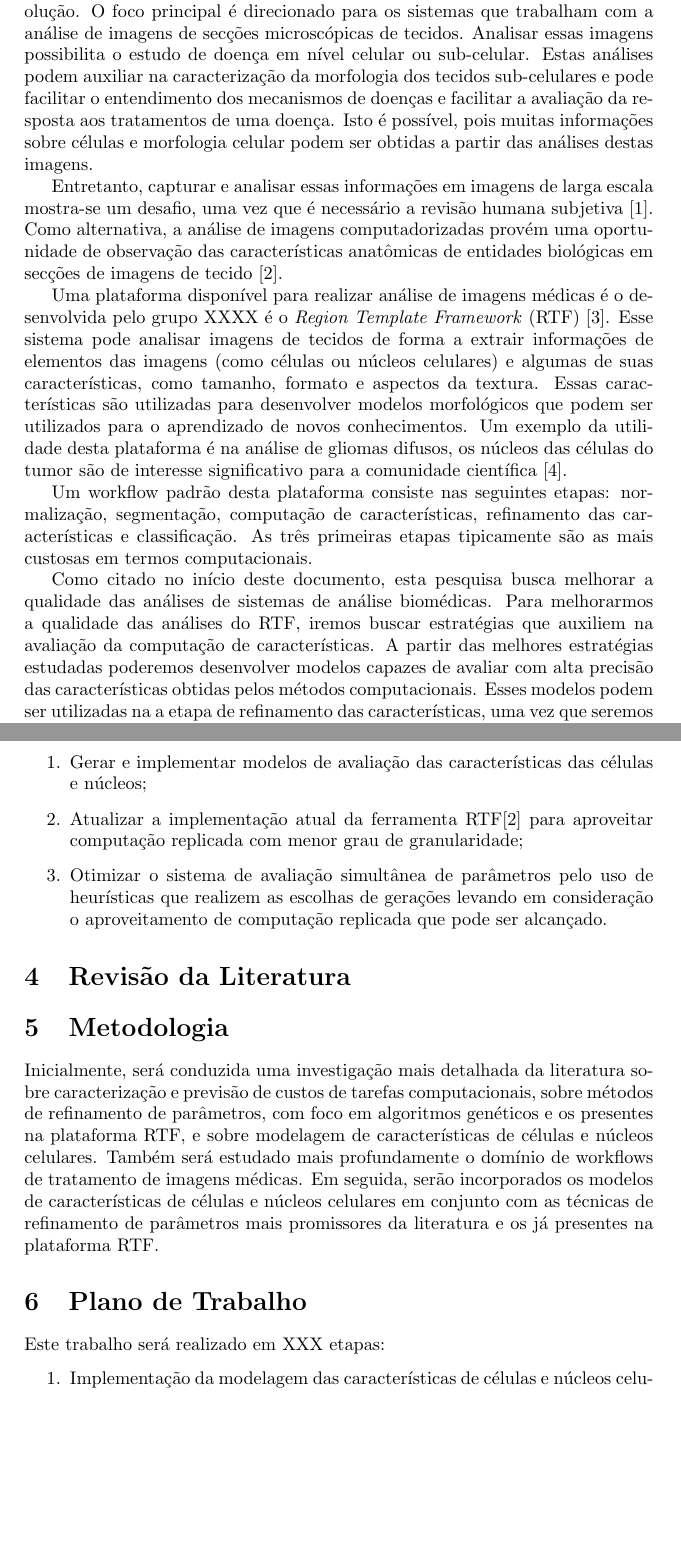
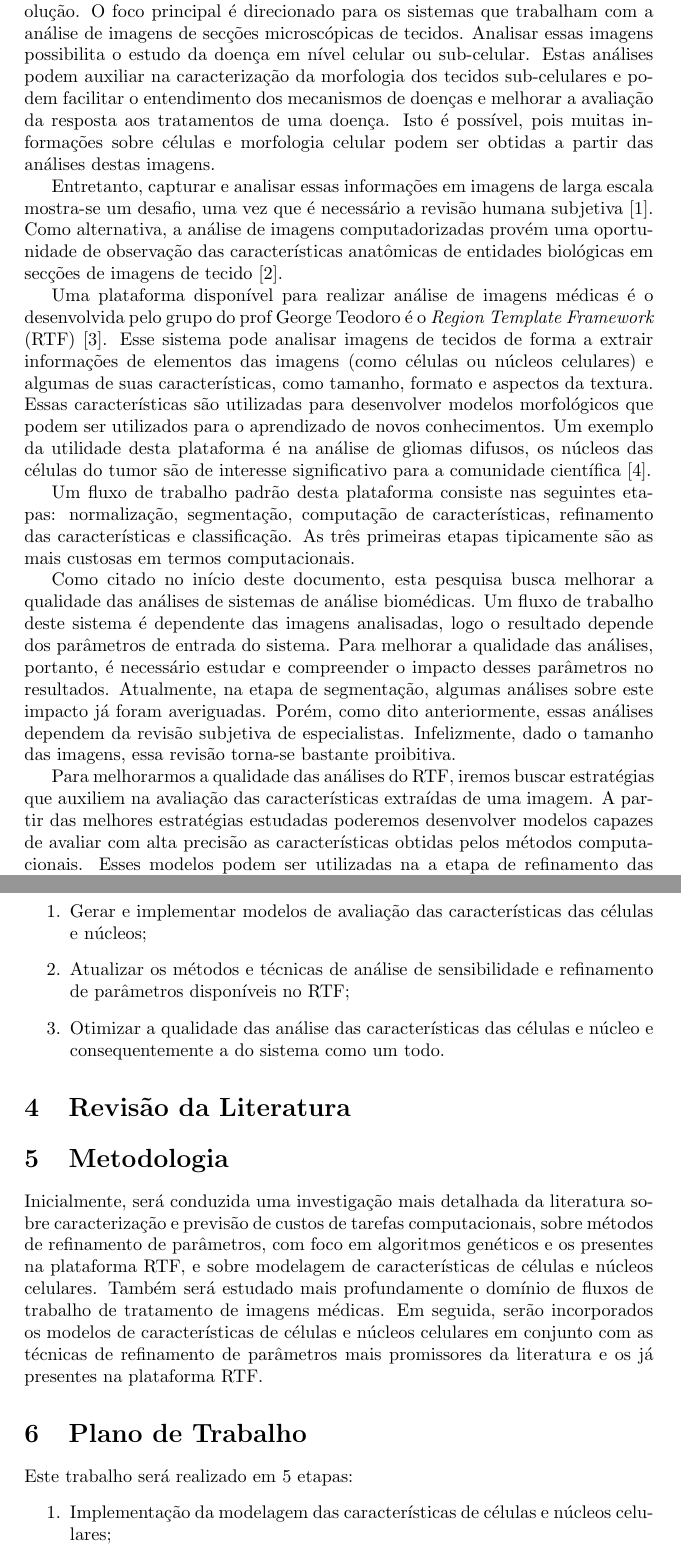
Before and after one commit to yclavinas/planoTrabalho, a LaTeX document (planoTrabalho.tex): two parts of pages 1 and 3 of 4, joined at a grey line, cut so that both start at the same text, the shorter picture padded with empty space. Compiled offline with pdfLaTeX.

Commit message:
Starting to add new ideas to the workflow subsection

```diff
--- a/planoTrabalho.tex
+++ b/planoTrabalho.tex
@@ -9,15 +9,18 @@
 \section{Introdução}
 
 
-Esta pesquisa tem como objetivo melhorar a qualidade das análises realizadas pelos sistemas computacionais para o estudo de imagens biomédicas de alta resolução. O foco principal é direcionado para os sistemas que trabalham com a análise de imagens de secções microscópicas de tecidos. Analisar essas imagens possibilita o estudo de doença em nível celular ou sub-celular. Estas análises podem auxiliar na caracterização da morfologia dos tecidos sub-celulares e pode facilitar o entendimento dos mecanismos de doenças e facilitar a avaliação da resposta aos tratamentos de uma doença. Isto é possível, pois muitas informações sobre células e morfologia celular podem ser obtidas a partir das análises destas imagens.
+Esta pesquisa tem como objetivo melhorar a qualidade das análises realizadas pelos sistemas computacionais para o estudo de imagens biomédicas de alta resolução. O foco principal é direcionado para os sistemas que trabalham com a análise de imagens de secções microscópicas de tecidos. Analisar essas imagens possibilita o estudo da doença em nível celular ou sub-celular. Estas análises podem auxiliar na caracterização da morfologia dos tecidos sub-celulares e podem facilitar o entendimento dos mecanismos de doenças e melhorar a avaliação da resposta aos tratamentos de uma doença. Isto é possível, pois muitas informações sobre células e morfologia celular podem ser obtidas a partir das análises destas imagens.
 
 Entretanto, capturar e analisar essas informações em imagens de larga escala mostra-se um desafio, uma vez que é necessário a revisão humana subjetiva~\cite{kong2011comprehensive}. Como alternativa, a análise de imagens computadorizadas provém uma oportunidade de observação das características anatômicas de entidades biológicas em secções de imagens de tecido~\cite{kong2010texture}.
 
-Uma plataforma disponível para realizar análise de imagens médicas é o desenvolvida pelo grupo XXXX é o \textit{Region Template Framework} (RTF)~\cite{teodoro2014region}. Esse sistema pode analisar imagens de tecidos de forma a extrair informações de elementos das imagens (como células ou núcleos celulares) e algumas de suas características, como tamanho, formato e aspectos da textura. Essas características são utilizadas para desenvolver modelos morfológicos que podem ser utilizados para o aprendizado de novos conhecimentos. Um exemplo da utilidade desta plataforma é na análise de gliomas difusos, os núcleos das células do tumor são de interesse significativo para a comunidade científica~\cite{gupta2005clarifying}.
+Uma plataforma disponível para realizar análise de imagens médicas é o desenvolvida pelo grupo do prof George Teodoro é o \textit{Region Template Framework} (RTF)~\cite{teodoro2014region}. Esse sistema pode analisar imagens de tecidos de forma a extrair informações de elementos das imagens (como células ou núcleos celulares) e algumas de suas características, como tamanho, formato e aspectos da textura. Essas características são utilizadas para desenvolver modelos morfológicos que podem ser utilizados para o aprendizado de novos conhecimentos. Um exemplo da utilidade desta plataforma é na análise de gliomas difusos, os núcleos das células do tumor são de interesse significativo para a comunidade científica~\cite{gupta2005clarifying}.
 
-Um workflow padrão desta plataforma consiste nas seguintes etapas: normalização, segmentação, computação de características, refinamento das características e classificação. As três primeiras etapas tipicamente são as mais custosas em termos computacionais.
+Um fluxo de trabalho padrão desta plataforma consiste nas seguintes etapas: normalização, segmentação, computação de características, refinamento das características e classificação. As três primeiras etapas tipicamente são as mais custosas em termos computacionais.
 
-Como citado no início deste documento, esta pesquisa busca melhorar a qualidade das análises de sistemas de análise biomédicas. Para melhorarmos a qualidade das análises do RTF, iremos buscar estratégias que auxiliem na avaliação da computação de características. A partir das melhores estratégias estudadas poderemos desenvolver modelos capazes de avaliar com alta precisão das características obtidas pelos métodos computacionais. Esses modelos podem ser utilizadas na a etapa de refinamento das características, uma vez que seremos capazes de comparar os diversos resultados obtidos. Ela é uma etapa que influi diretamente na qualidade dos resultados das análises, ao ajustar os parâmetros buscando resultados com maior acurácia.
+Como citado no início deste documento, esta pesquisa busca melhorar a qualidade das análises de sistemas de análise biomédicas. Um fluxo de trabalho deste sistema é dependente das imagens analisadas, logo o resultado depende dos parâmetros de entrada do sistema. Para melhorar a qualidade das análises, portanto, é necessário estudar e compreender o impacto desses parâmetros no resultados. Atualmente, na etapa de segmentação, algumas análises sobre este impacto já foram averiguadas. Porém, como dito anteriormente, essas análises dependem da revisão subjetiva de especialistas. Infelizmente, dado o tamanho das imagens, essa revisão torna-se bastante proibitiva.
+
+Para melhorarmos a qualidade das análises do RTF, iremos buscar estratégias que auxiliem na avaliação das características extraídas de uma imagem. A partir das melhores estratégias estudadas poderemos desenvolver modelos capazes de avaliar com alta precisão as características obtidas pelos métodos computacionais. Esses modelos podem ser utilizadas na a etapa de refinamento das características, uma vez que seremos capazes de comparar os diversos resultados obtidos. Ela é uma etapa que influi diretamente na qualidade dos resultados das análises, ao ajustar os parâmetros buscando resultados com maior acurácia.
+
 
 A etapa de refinamento de características pode ser separada em duas fases. A primeira, é a aplicação de métodos e técnicas de análise de sensibilidade (SA). Esses métodos e técnicas permitem ao usuário entender e quantificar a variabilidade dos resultados de um sistema computacional e pode apontar quais são os parâmetros de entrada que causaram essas variabilidades. A SA pode ser útil por exemplo para entender os limites dos resultados, para a remoção de parâmetros com baixa influência nos resultados, etc.
 
@@ -47,19 +50,19 @@ A partir do trabalho já realizado em [como citar um trabalho em submmited], pre
 
 \begin{enumerate}
 	\item  Gerar e implementar modelos de avaliação das características das células e núcleos;
-\item Atualizar a implementação atual da ferramenta RTF[2] para aproveitar computação replicada com menor grau de granularidade;
-\item Otimizar o sistema de avaliação simultânea de parâmetros pelo uso de heurísticas que realizem as escolhas de gerações levando em consideração o aproveitamento de computação replicada que pode ser alcançado.
+\item  Atualizar os métodos e técnicas de análise de sensibilidade e refinamento de parâmetros disponíveis no RTF;
+\item Otimizar a qualidade das análise das características das células e núcleo e consequentemente a do sistema como um todo.
 \end{enumerate}
 
 
 \section{Revisão da Literatura}
 
 \section{Metodologia}
-Inicialmente, será conduzida uma investigação mais detalhada da literatura sobre caracterização e previsão de custos de tarefas computacionais, sobre métodos de refinamento de parâmetros, com foco em algoritmos genéticos e os presentes na plataforma RTF, e sobre modelagem de características de células e núcleos celulares. Também será estudado mais profundamente o domínio de workflows de tratamento de imagens médicas. Em seguida, serão incorporados os modelos de características de células e núcleos celulares em conjunto com as técnicas de refinamento de parâmetros mais promissores da literatura e os já presentes na plataforma RTF.
+Inicialmente, será conduzida uma investigação mais detalhada da literatura sobre caracterização e previsão de custos de tarefas computacionais, sobre métodos de refinamento de parâmetros, com foco em algoritmos genéticos e os presentes na plataforma RTF, e sobre modelagem de características de células e núcleos celulares. Também será estudado mais profundamente o domínio de fluxos de trabalho de tratamento de imagens médicas. Em seguida, serão incorporados os modelos de características de células e núcleos celulares em conjunto com as técnicas de refinamento de parâmetros mais promissores da literatura e os já presentes na plataforma RTF.
 
 \section{Plano de Trabalho}
 
-Este trabalho será realizado em XXX etapas:
+Este trabalho será realizado em 5 etapas:
 \begin{enumerate}
 	\item Implementação da modelagem das características de células e núcleos celulares;
 	\item Implementação de métodos de refinamento de parâmetros;
```
Also changed, not shown: planoTrabalho.pdf, planoTrabalho.tex (4 more changed lines).
